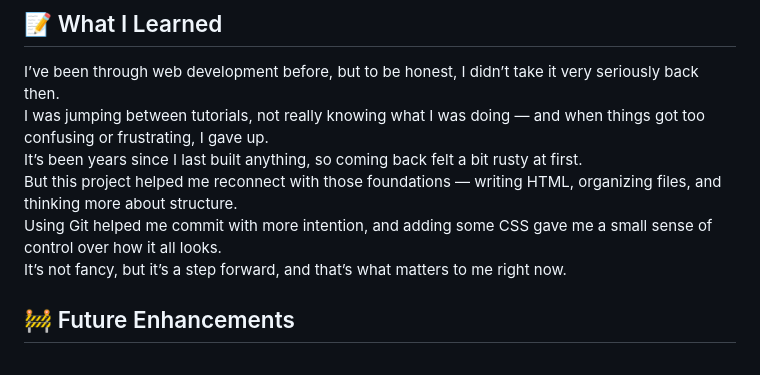
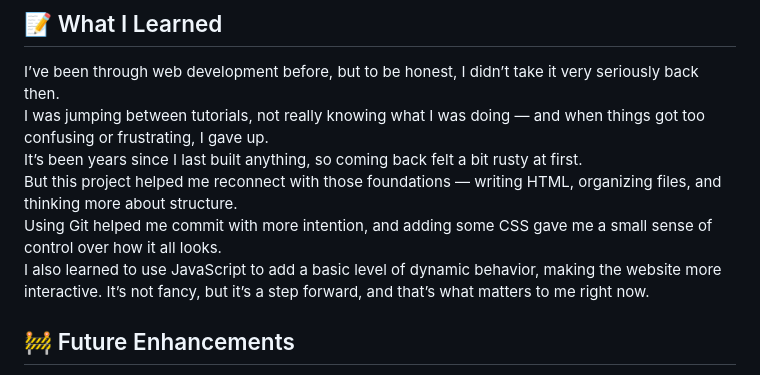
Before and after one commit to pkrampage/my-first-repo, a Markdown page: README.md, the part around the change. GitHub-like rendering.

Commit message:
Edit readme.md again

```diff
--- a/README.md
+++ b/README.md
@@ -58,6 +58,7 @@ I was jumping between tutorials, not really knowing what I was doing — and whe
 It’s been years since I last built anything, so coming back felt a bit rusty at first.
 But this project helped me reconnect with those foundations — writing HTML, organizing files, and thinking more about structure.
 Using Git helped me commit with more intention, and adding some CSS gave me a small sense of control over how it all looks.
+I also learned to use JavaScript to add a basic level of dynamic behavior, making the website more interactive.
 It’s not fancy, but it’s a step forward, and that’s what matters to me right now.
 
 ## 🚧 Future Enhancements
```
